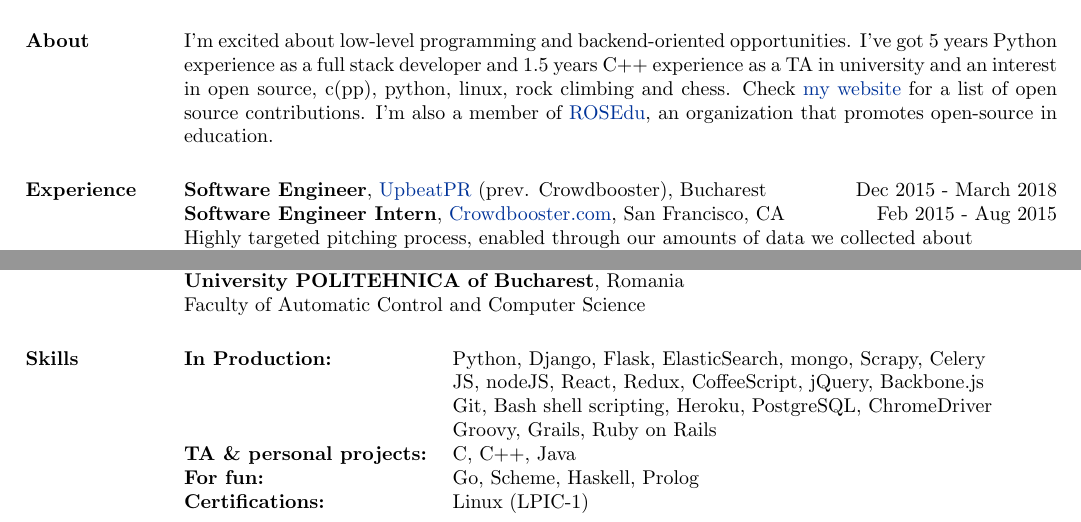
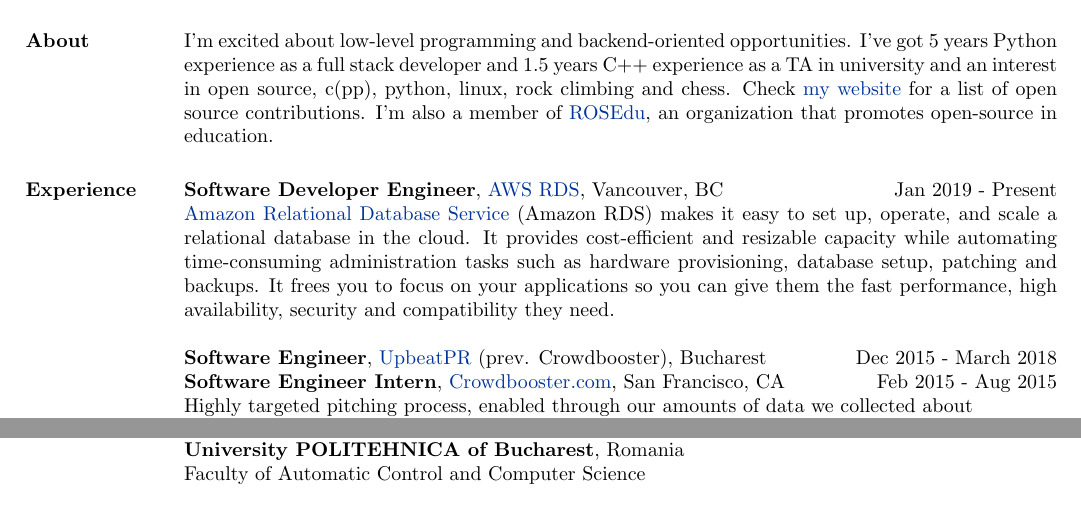
Before and after one commit to andreip/andreip.github.io, a LaTeX CV (resume/resume.tex): two parts of the page, joined at a grey line, cut so that both start at the same text. Compiled offline with pdfLaTeX.

Commit message:
Add aws position, hide skills keep 1page.

```diff
--- a/resume/resume.tex
+++ b/resume/resume.tex
@@ -45,6 +45,9 @@
     %__________________________________________________________________________________________________________________
     % Professional Experience
 \section{Experience}
+
+\textbf{Software Developer Engineer}, \href{https://aws.amazon.com/}{AWS RDS}, Vancouver, BC\hfill Jan 2019 - Present\\
+\href{https://aws.amazon.com/rds/}{Amazon Relational Database Service} (Amazon RDS) makes it easy to set up, operate, and scale a relational database in the cloud. It provides cost-efficient and resizable capacity while automating time-consuming administration tasks such as hardware provisioning, database setup, patching and backups. It frees you to focus on your applications so you can give them the fast performance, high availability, security and compatibility they need.
 
 \textbf{Software Engineer}, \href{http://upbeatpr.com}{UpbeatPR} (prev. Crowdbooster), Bucharest\hfill Dec 2015 - March 2018\\
 \textbf{Software Engineer Intern}, \href{http://crowdbooster.com/}{Crowdbooster.com}, San Francisco, CA\hfill Feb 2015 - Aug 2015\\
@@ -101,18 +104,19 @@
     %__________________________________________________________________________________________________________________
     % Computer Skills
     %\section{\mysidestyle Computer\\Skills}
-\section{Skills}
 
-\begin{tabular}[t]{@{} p{1.7in} p{3.8in} @{}}
-\bf{In Production:} & Python, Django, Flask, ElasticSearch, mongo, Scrapy, Celery\\
-    				& JS, nodeJS, React, Redux, CoffeeScript, jQuery, Backbone.js\\
-                    & Git, Bash shell scripting, Heroku, PostgreSQL, ChromeDriver\\
-                    & Groovy, Grails, Ruby on Rails\\
-\bf{TA \& personal projects:} & C, C++, Java\\
-% \bf{In open source course:} & C \& GObject for Anjuta, a Gnome IDE, during an open source course, \href{http://cdl.rosedu.org/}{CDL}\\
-\bf{For fun:} & Go, Scheme, Haskell, Prolog\\
-\bf{Certifications:} & Linux (LPIC-1)
-\end{tabular}
+% \section{Skills}
+%
+% \begin{tabular}[t]{@{} p{1.7in} p{3.8in} @{}}
+% \bf{In Production:} & Python, Django, Flask, ElasticSearch, mongo, Scrapy, Celery\\
+%     				& JS, nodeJS, React, Redux, CoffeeScript, jQuery, Backbone.js\\
+%                     & Git, Bash shell scripting, Heroku, PostgreSQL, ChromeDriver\\
+%                     & Groovy, Grails, Ruby on Rails\\
+% \bf{TA \& personal projects:} & C, C++, Java\\
+% % \bf{In open source course:} & C \& GObject for Anjuta, a Gnome IDE, during an open source course, \href{http://cdl.rosedu.org/}{CDL}\\
+% \bf{For fun:} & Go, Scheme, Haskell, Prolog\\
+% \bf{Certifications:} & Linux (LPIC-1)
+% \end{tabular}
 
 %______________________________________________________________________________________________________________________
 \end{resume}
```
Also changed, not shown: resume/resume.pdf.
